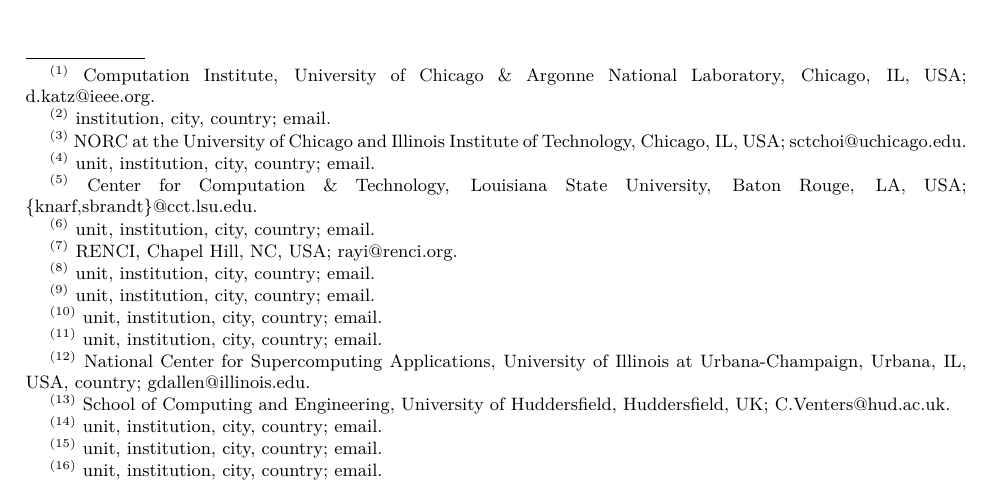
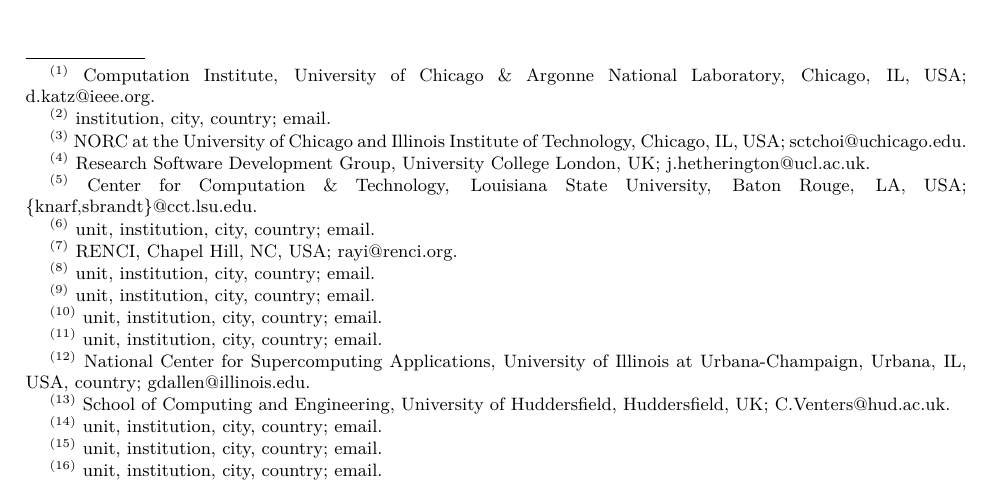
Before and after one commit to WSSSPE/meetings, a LaTeX paper (WSSSPE3/report/WSSSPE3_review.tex): part of page 1 of 40, cut so that both start at the same text. Compiled offline with pdfLaTeX.

Commit message:
JH author details

```diff
--- a/WSSSPE3/report/WSSSPE3_review.tex
+++ b/WSSSPE3/report/WSSSPE3_review.tex
@@ -107,7 +107,7 @@
 %
 \thanks{{}$^{(3)}$ NORC at the University of Chicago and Illinois Institute of Technology, Chicago, IL, USA; sctchoi@uchicago.edu}
 %
-\thanks{{}$^{(4)}$ unit, institution, city, country; email}
+\thanks{{}$^{(4)}$ Research Software Development Group, University College London, UK; j.hetherington@ucl.ac.uk}
 %
 \thanks{{}$^{(5)}$ Center for Computation \& Technology, Louisiana State University, Baton Rouge, LA, USA; \{knarf,sbrandt\}@cct.lsu.edu}
 %
```
